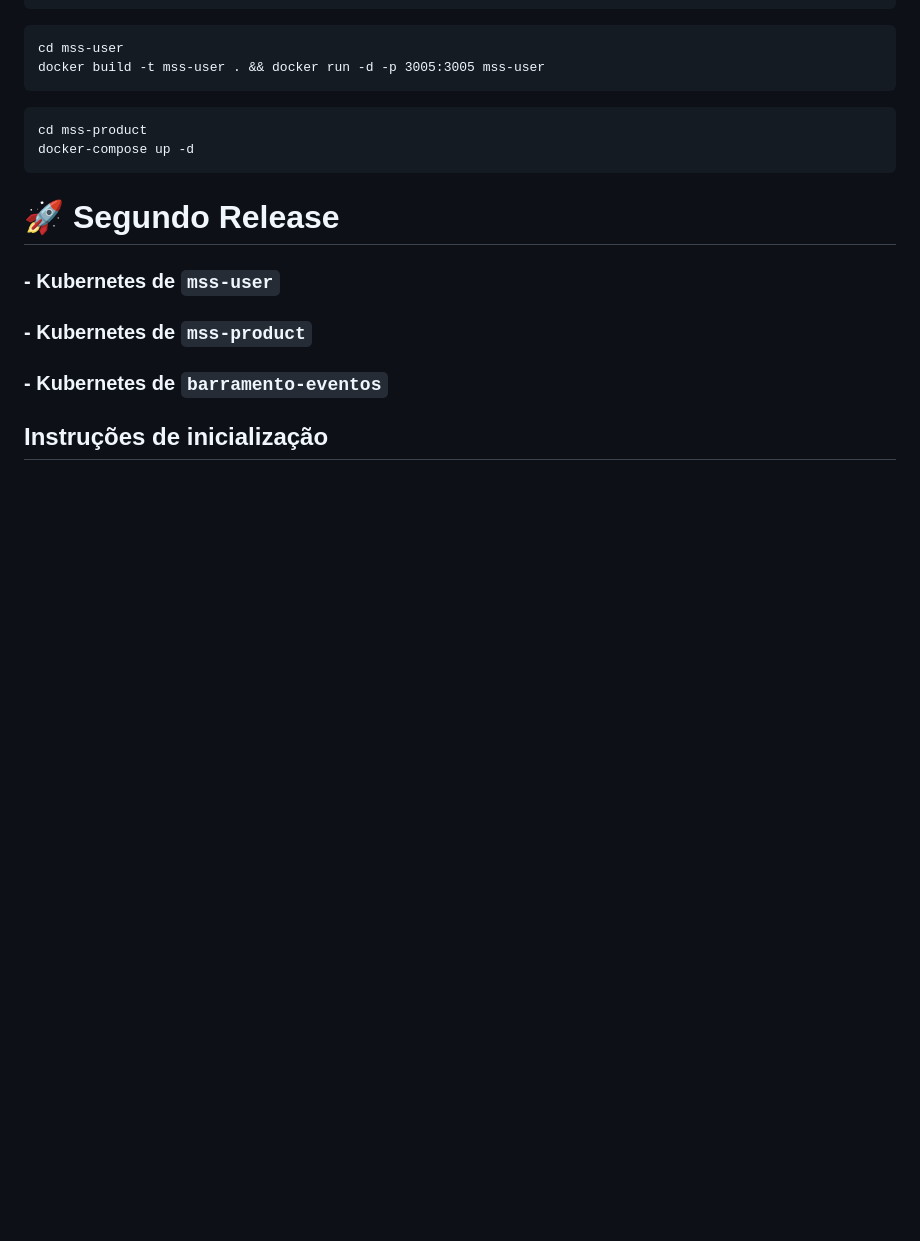
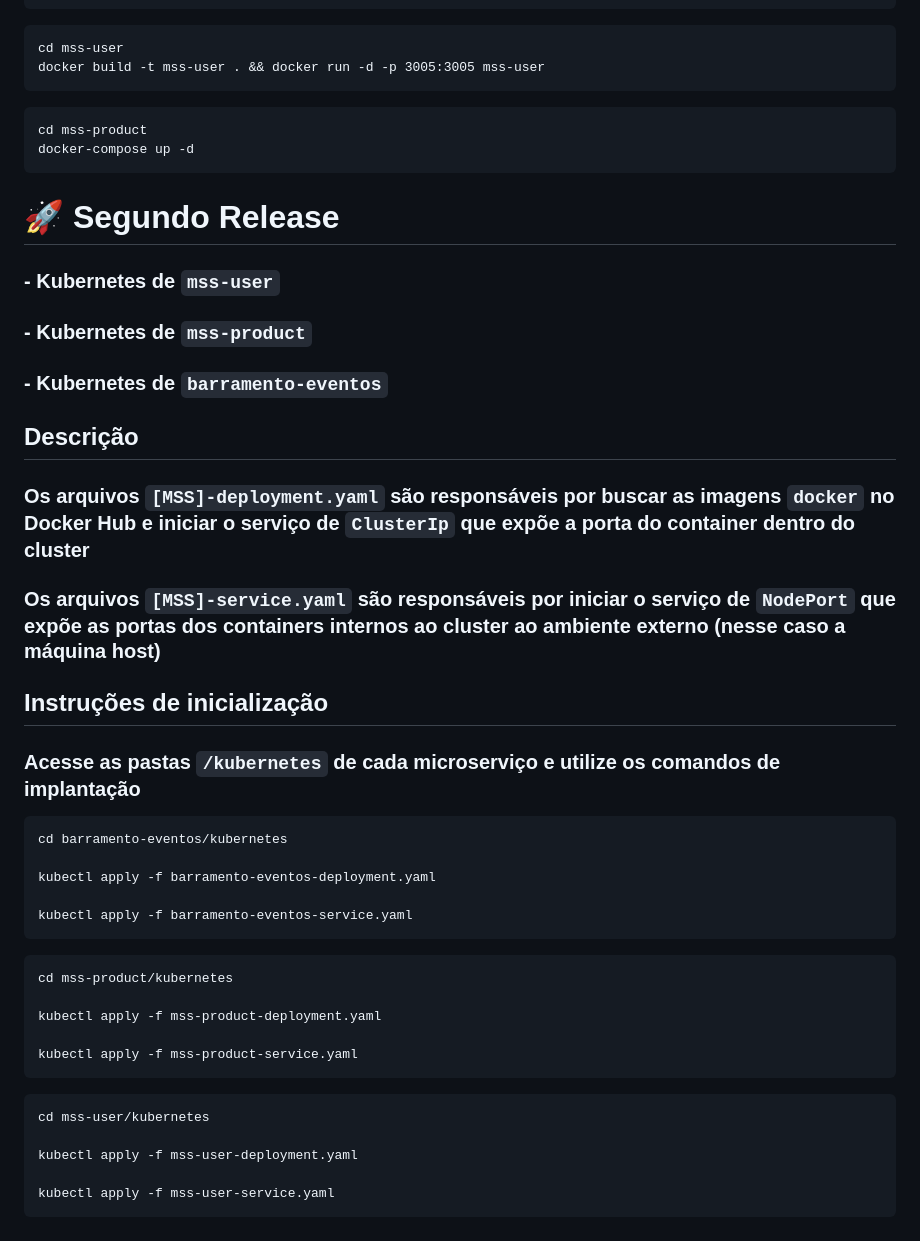
Before and after one commit to IMT-ArcaTron/ProjetoLojaOnline, a Markdown page: README.md, the part around the change. Drawn GitHub-style; blank space fills up the shorter version.

Commit message:
documentação kubernetes

````diff
--- a/README.md
+++ b/README.md
@@ -129,5 +129,30 @@ docker-compose up -d
 ### - Kubernetes de `mss-product`
 ### - Kubernetes de `barramento-eventos`
 
+## Descrição
+### Os arquivos `[MSS]-deployment.yaml` são responsáveis por buscar as imagens `docker` no Docker Hub e iniciar o serviço de `ClusterIp` que expõe a porta do container dentro do cluster
+### Os arquivos `[MSS]-service.yaml` são responsáveis por iniciar o serviço de `NodePort` que expõe as portas dos containers internos ao cluster ao ambiente externo (nesse caso a máquina host)
 
 ## Instruções de inicialização
+### Acesse as pastas `/kubernetes` de cada microserviço e utilize os comandos de implantação
+``` cmd
+cd barramento-eventos/kubernetes
+
+kubectl apply -f barramento-eventos-deployment.yaml
+
+kubectl apply -f barramento-eventos-service.yaml
+```
+``` cmd
+cd mss-product/kubernetes
+
+kubectl apply -f mss-product-deployment.yaml
+
+kubectl apply -f mss-product-service.yaml
+```
+``` cmd
+cd mss-user/kubernetes
+
+kubectl apply -f mss-user-deployment.yaml
+
+kubectl apply -f mss-user-service.yaml
+```
````
